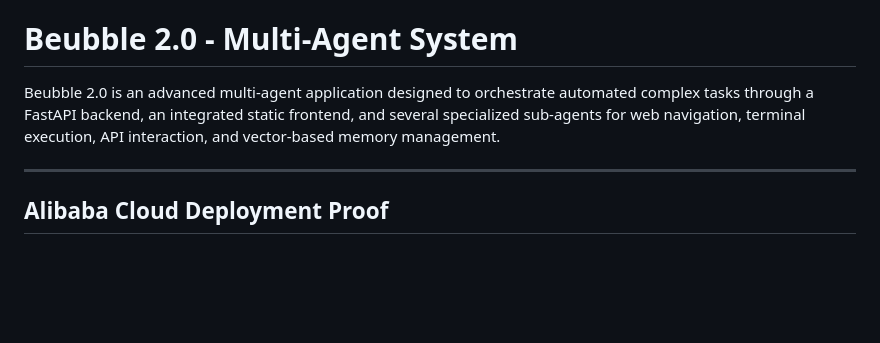
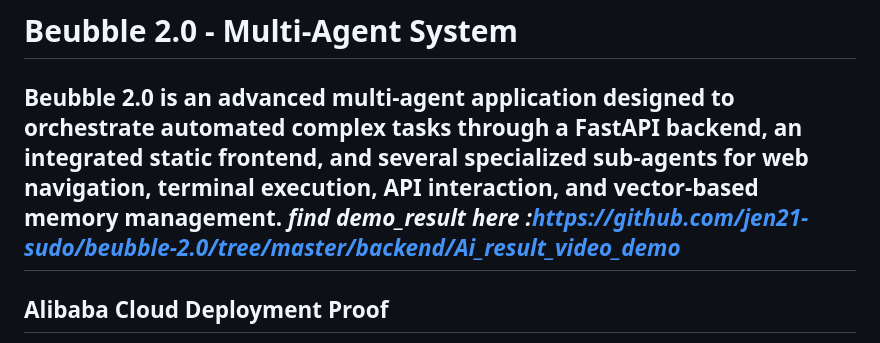
Before and after one commit to jen21-sudo/beubble-2.0, a Markdown page: README.md, the part around the change. Rendered like a GitHub page; blank space fills up the shorter version.

Commit message:
Add demo result link to README
Added a link to the demo result in the README.

```diff
--- a/README.md
+++ b/README.md
@@ -1,7 +1,7 @@
 # Beubble 2.0 - Multi-Agent System
 
 Beubble 2.0 is an advanced multi-agent application designed to orchestrate automated complex tasks through a FastAPI backend, an integrated static frontend, and several specialized sub-agents for web navigation, terminal execution, API interaction, and vector-based memory management.
-
+*find demo_result here :https://github.com/jen21-sudo/beubble-2.0/tree/master/backend/Ai_result_video_demo*
 ---
 
 ## Alibaba Cloud Deployment Proof
```
